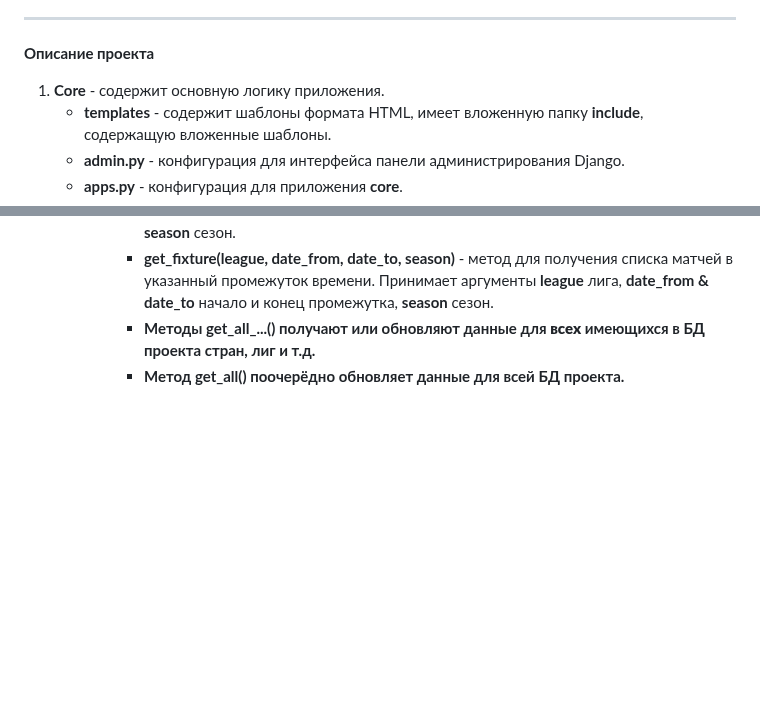
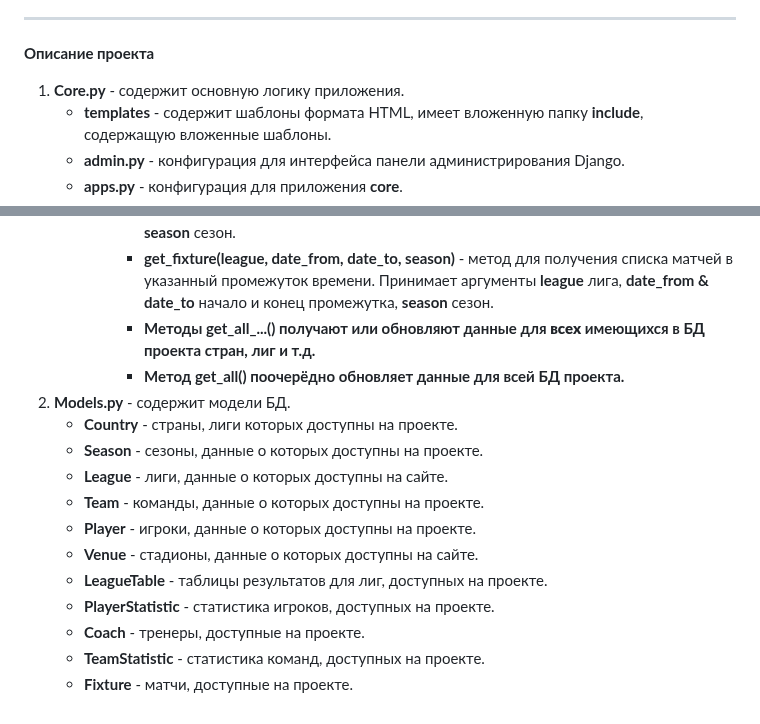
Before and after one commit to Merzoit/YAIsport, a Markdown page: README.md, 2 parts joined by grey strips. Drawn GitHub-style; blank space fills up the shorter version.

```diff
--- a/README.md
+++ b/README.md
@@ -35,7 +35,7 @@ YAISport - проект, содержащий статистику по спор
 - Просмотреть диаграмму можно по ссылке: https://dbdiagram.io/d/65943cdeac844320ae1ce171
 ---
 **Описание проекта**
-1. **Core** - содержит основную логику приложения.
+1. **Core.py** - содержит основную логику приложения.
    - **templates** - содержит шаблоны формата HTML, имеет вложенную папку **include**, содержащую вложенные шаблоны.
    - **admin.py** - конфигурация для интерфейса панели администрирования Django.
    - **apps.py** - конфигурация для приложения **core**.
@@ -52,3 +52,15 @@ YAISport - проект, содержащий статистику по спор
        - **get_fixture(league, date_from, date_to, season)** - метод для получения списка матчей в указанный промежуток времени. Принимает аргументы **league** лига, **date_from & date_to** начало и конец промежутка, **season** сезон.
        - **Методы get_all_...() получают или обновляют данные для **всех** имеющихся в БД проекта стран, лиг и т.д.**
        - **Метод get_all() поочерёдно обновляет данные для всей БД проекта.**
+2. **Models.py** - содержит модели БД.
+   - **Country** - страны, лиги которых доступны на проекте.
+   - **Season** - сезоны, данные о которых доступны на проекте.
+   - **League** - лиги, данные о которых доступны на сайте.
+   - **Team** - команды, данные о которых доступны на проекте.
+   - **Player** - игроки, данные о которых доступны на проекте.
+   - **Venue** - стадионы, данные о которых доступны на сайте.
+   - **LeagueTable** - таблицы результатов для лиг, доступных на проекте.
+   - **PlayerStatistic** - статистика игроков, доступных на проекте.
+   - **Coach** - тренеры, доступные на проекте.
+   - **TeamStatistic** - статистика команд, доступных на проекте.
+   - **Fixture** - матчи, доступные на проекте.
```
